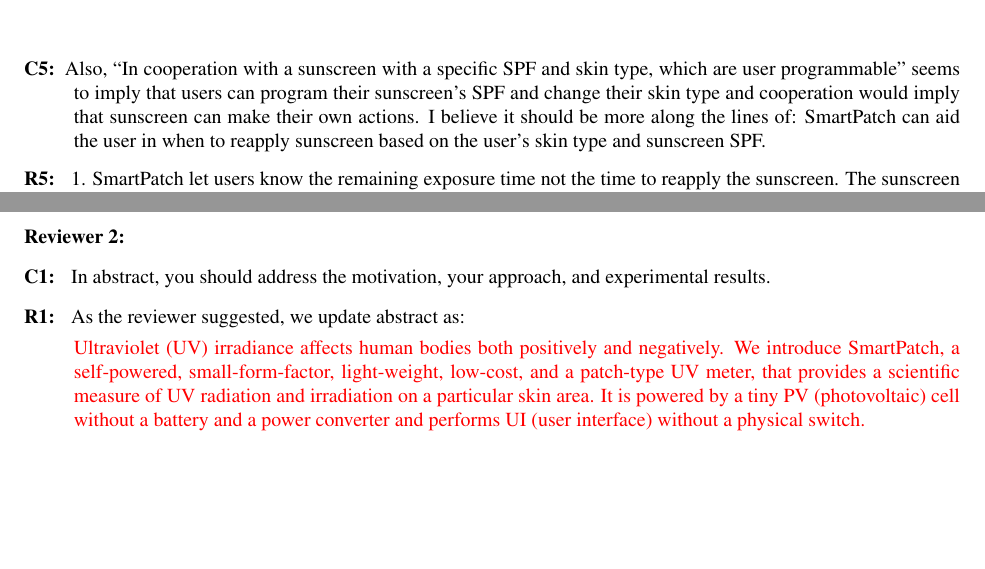
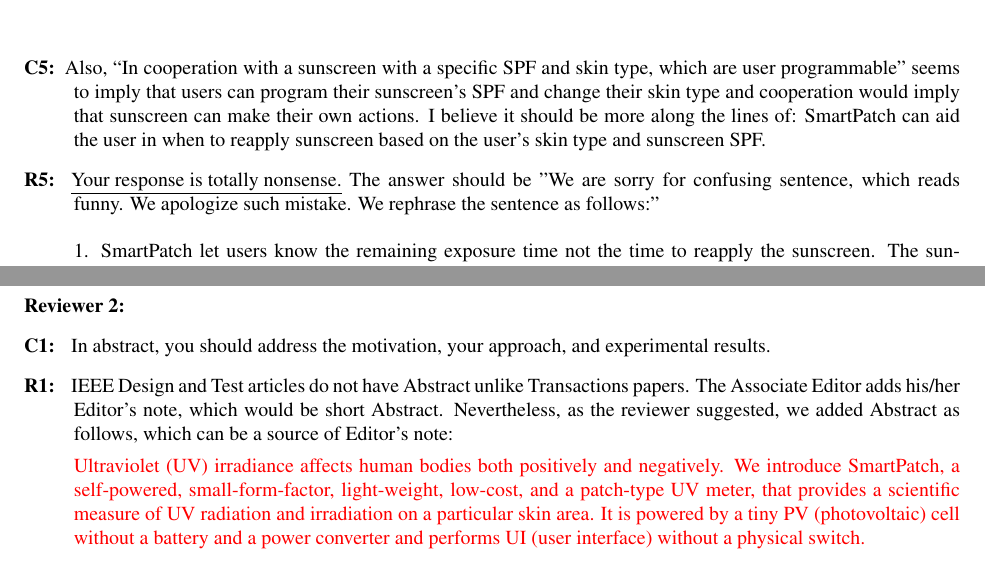
Before and after one commit to donkyu/DandT-SmartPatch-R1, a LaTeX paper (response to reviewers/letter.tex): two parts of pages 2 and 3 of 6 before the commit and two parts of pages 2 and 4 of 7 after it, joined at a grey line, cut so that both start at the same text, the shorter picture padded with empty space. Compiled offline with pdfLaTeX.

Commit message:
Conflct resolution

```diff
--- a/response to reviewers/letter.tex
+++ b/response to reviewers/letter.tex
@@ -53,7 +53,7 @@
 
 \item [C5:] Also, ``In cooperation with a sunscreen with a specific SPF and skin type, which are user programmable'' seems to imply that users can program their sunscreen's SPF and change their skin type and cooperation would imply that sunscreen can make their own actions. I believe it should be more along the lines of: SmartPatch can aid the user in when to reapply sunscreen based on the user's skin type and sunscreen SPF.
 
-\item [R5: ]
+\item [R5: ] \underline{Your response is totally nonsense.} The answer should be "We are sorry for confusing sentence, which reads funny. We apologize such mistake. We rephrase the sentence as follows:"\\ \\
 1. SmartPatch let users know the remaining exposure time not the time to reapply the sunscreen. The sunscreen is recommended to be reapplied every two hours because the sunscreen is easily washed away by water or sweat. The sunscreen reduces the chance of skin damage when it is perfectly applied to the skin. Please see the following description in the fifth paragraph in Section II-A:\\
 
 \textit{A bigger number of SPF \textcolor{red}{implies a higher reduction rate} of UV absorption and \textcolor{red}{efficiently} reduces chances of skin damage. For example, a sunscreen with SPF 15 blocks 93\% of UV irradiance and extends the time to produce erythema about 15 times longer. \textcolor{red}{Such a high rate of UV filtering certainly extends UV exposure time without skin damage, UV irradiance is still accumulated in the skin even with a sunscreen regardless of the SPF, and it may eventually incur skin damage.}}\\
@@ -80,7 +80,7 @@
 \begin{description}
 \item [C1: ] In abstract, you should address the motivation, your approach, and experimental results.
 
-\item [R1: ] As the reviewer suggested, we update abstract as:
+\item [R1: ] IEEE Design and Test articles do not have Abstract unlike Transactions papers. The Associate Editor adds his/her Editor's note, which would be short Abstract. Nevertheless, as the reviewer suggested, we added Abstract as follows, which can be a source of Editor's note:
 
 \textcolor{red}{Ultraviolet (UV) irradiance affects human bodies both positively and negatively. We introduce SmartPatch, a self-powered, small-form-factor, light-weight, low-cost, and a patch-type UV meter, that provides a scientific measure of UV radiation and irradiation on a particular skin area. It is powered by a tiny PV (photovoltaic) cell without a battery and a power converter and performs UI (user interface) without a physical switch.}\\
 ~\\
```
Also changed, not shown: response to reviewers/letter.pdf, 1 other file.
